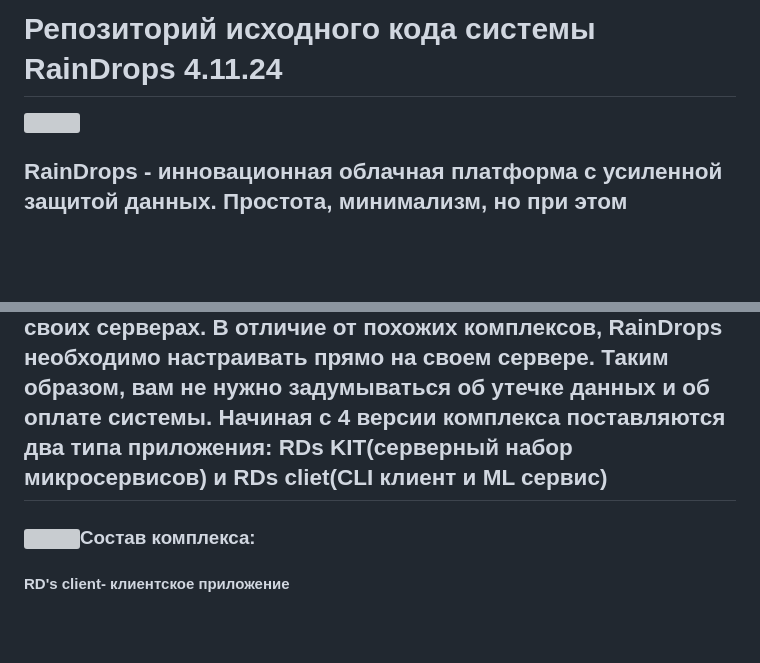
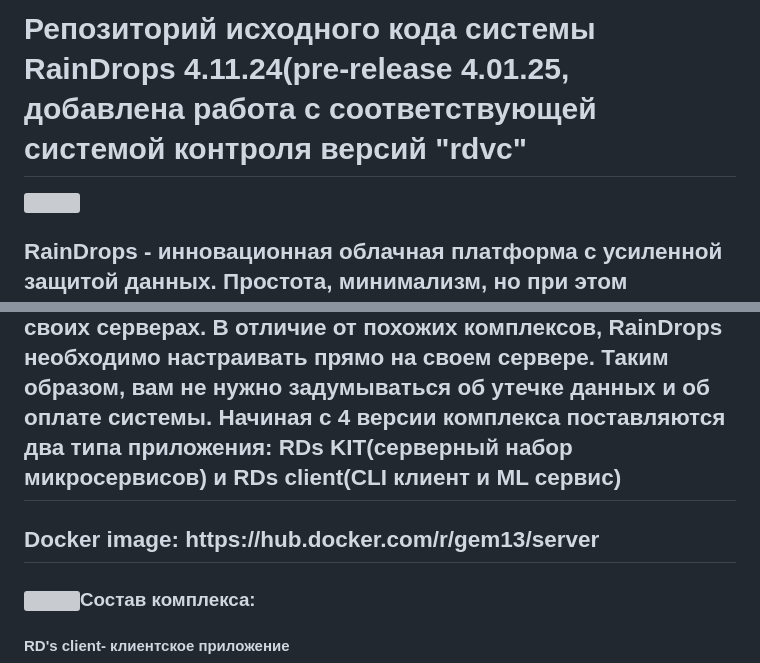
Before and after one commit to JuneSunAt7/Raindrops, a Markdown page: README.md, 2 parts joined by grey strips. Rendered like a GitHub page; blank space fills up the shorter version; grey boxes are pictures that could not be loaded.

```diff
--- a/README.md
+++ b/README.md
@@ -1,5 +1,6 @@
-<h1 allign=center> Репозиторий исходного кода системы RainDrops 4.11.24</h1>
-<img src = "https://github.com/JuneSunAt7/netMg/assets/63651740/96a8d720-268d-4f14-a0de-2b0244550ec7" </img>
+<h1 allign=center> Репозиторий исходного кода системы RainDrops 4.11.24(pre-release 4.01.25, добавлена работа с соответствующей системой контроля версий "rdvc"</h1>
+
+<img src ="https://github.com/JuneSunAt7/netMg/assets/63651740/96a8d720-268d-4f14-a0de-2b0244550ec7">
 <h2>RainDrops - инновационная облачная платформа с усиленной защитой данных.
 Простота, минимализм, но при этом многофункциональность - это всё про систему RainDrops.
 Отличительная черта этой системы заключается в индивидуальном подходе к безопасности,
@@ -7,7 +8,8 @@
 Для осуществления этой функции, существует подход "распределения данных" и хранение на своих серверах.
 В отличие от похожих комплексов, RainDrops необходимо настраивать прямо на своем сервере.
 Таким образом, вам не нужно задумываться об утечке данных и об оплате системы.
-Начиная с 4 версии комплекса поставляются два типа приложения: RDs KIT(серверный набор микросервисов) и RDs cliet(CLI клиент и ML сервис)</h2>
+Начиная с 4 версии комплекса поставляются два типа приложения: RDs KIT(серверный набор микросервисов) и RDs client(CLI клиент и ML сервис)</h2>
+<h2>Docker image: https://hub.docker.com/r/gem13/server</h2>
 
 <h3 allign=right><img src="https://media.giphy.com/media/dEvfJaOEzxl9AUSzHP/giphy.gif" width="100px"/>Состав комплекса:</h3>
 <h4 style="color:#5adc1e">RD's client- клиентское приложение</h4>
```
